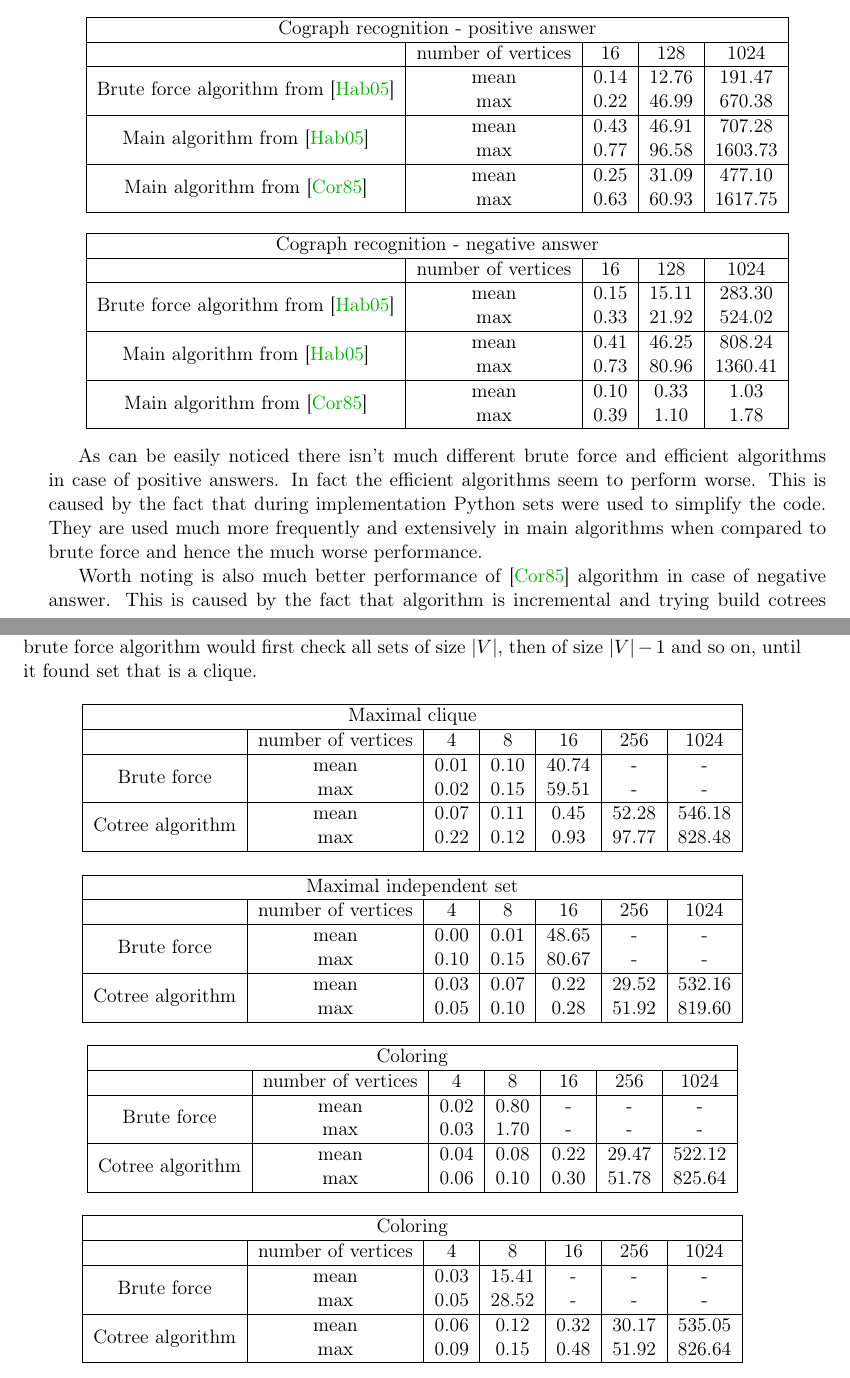
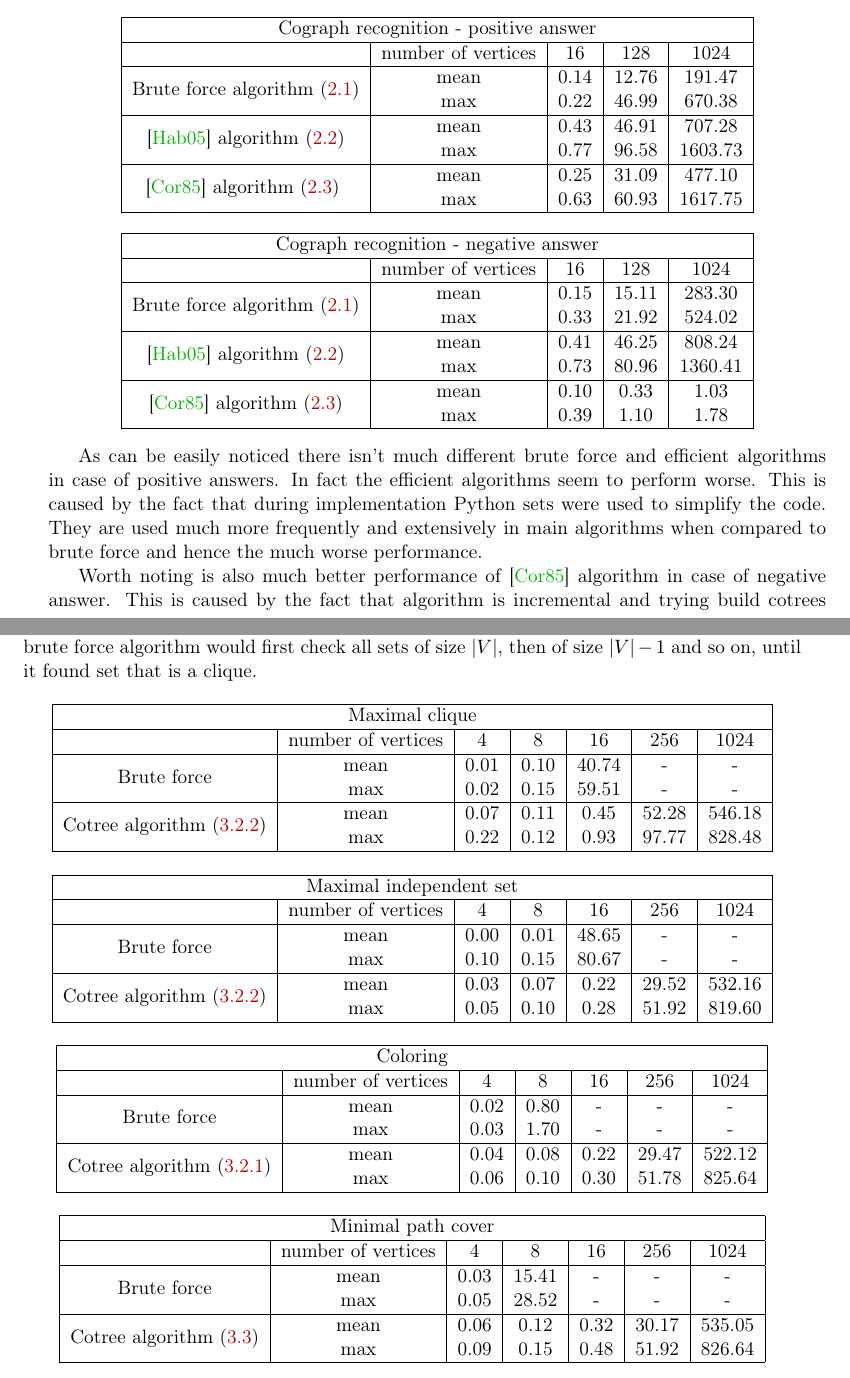
Before and after one commit to marcin-serwin/cographs, a LaTeX thesis (paper/main.tex, which reads paper/body/40-experiments.tex): two parts of pages 32 and 33 of 34, joined at a grey line, cut so that both start at the same text. Compiled offline with pdfLaTeX.

Commit message:
Add references to previous section in experiments

```diff
--- a/paper/body/40-experiments.tex
+++ b/paper/body/40-experiments.tex
@@ -9,17 +9,17 @@ These tests are split into categories by size - 16, 128 and 1024 vertices - and
 
     \begin{tabular}{ |c|c|c|c|c|}
         \hline
-        \multicolumn{5}{|c|}{Cograph recognition - positive answer}                                            \\
+        \multicolumn{5}{|c|}{Cograph recognition - positive answer}                                                 \\
         \hline
                                                                       & number of vertices & 16   & 128   & 1024    \\
         \hline
-        \multirow{2}{*}{Brute force algorithm from \cite{habib}} & mean               & 0.14 & 12.76 & 191.47  \\
+        \multirow{2}{*}{Brute force algorithm (\ref{20.5-brute})}     & mean               & 0.14 & 12.76 & 191.47  \\
                                                                       & max                & 0.22 & 46.99 & 670.38  \\
         \hline
-        \multirow{2}{*}{Main algorithm from \cite{habib}}        & mean               & 0.43 & 46.91 & 707.28  \\
+        \multirow{2}{*}{\cite{habib} algorithm (\ref{21-habib})}      & mean               & 0.43 & 46.91 & 707.28  \\
                                                                       & max                & 0.77 & 96.58 & 1603.73 \\
         \hline
-        \multirow{2}{*}{Main algorithm from \cite{corneil}}      & mean               & 0.25 & 31.09 & 477.10  \\
+        \multirow{2}{*}{\cite{corneil} algorithm (\ref{22-corneil}) } & mean               & 0.25 & 31.09 & 477.10  \\
                                                                       & max                & 0.63 & 60.93 & 1617.75 \\
         \hline
     \end{tabular}
@@ -29,17 +29,17 @@ These tests are split into categories by size - 16, 128 and 1024 vertices - and
 
     \begin{tabular}{ |c|c|c|c|c|}
         \hline
-        \multicolumn{5}{|c|}{Cograph recognition - negative answer}                                            \\
+        \multicolumn{5}{|c|}{Cograph recognition - negative answer}                                                \\
         \hline
                                                                      & number of vertices & 16   & 128   & 1024    \\
         \hline
-        \multirow{2}{*}{Brute force algorithm from \cite{habib}} & mean               & 0.15 & 15.11 & 283.30  \\
+        \multirow{2}{*}{Brute force algorithm (\ref{20.5-brute})}    & mean               & 0.15 & 15.11 & 283.30  \\
                                                                      & max                & 0.33 & 21.92 & 524.02  \\
         \hline
-        \multirow{2}{*}{Main algorithm from \cite{habib}}        & mean               & 0.41 & 46.25 & 808.24  \\
+        \multirow{2}{*}{\cite{habib} algorithm (\ref{21-habib})}     & mean               & 0.41 & 46.25 & 808.24  \\
                                                                      & max                & 0.73 & 80.96 & 1360.41 \\
         \hline
-        \multirow{2}{*}{Main algorithm from \cite{corneil}}      & mean               & 0.10 & 0.33  & 1.03    \\
+        \multirow{2}{*}{\cite{corneil} algorithm (\ref{22-corneil})} & mean               & 0.10 & 0.33  & 1.03    \\
                                                                      & max                & 0.39 & 1.10  & 1.78    \\
 
         \hline
@@ -59,15 +59,15 @@ Brute force algorithms are naive algorithms that check every potential solution
 \begin{center}
     \begin{tabular}{|c|c|c|c|c|c|c|}
         \hline
-        \multicolumn{7}{|c|}{Maximal clique}                                                          \\
+        \multicolumn{7}{|c|}{Maximal clique}                                                                          \\
         \hline
                                                           & number of vertices & 4    & 8    & 16    & 256   & 1024   \\
         \hline
 
-        \multirow{2}{*}{Brute force}      & mean               & 0.01 & 0.10 & 40.74 & -     & -      \\
+        \multirow{2}{*}{Brute force}                      & mean               & 0.01 & 0.10 & 40.74 & -     & -      \\
                                                           & max                & 0.02 & 0.15 & 59.51 & -     & -      \\
         \hline
-        \multirow{2}{*}{Cotree algorithm} & mean               & 0.07 & 0.11 & 0.45  & 52.28 & 546.18 \\
+        \multirow{2}{*}{Cotree algorithm (\ref{32-cliq})} & mean               & 0.07 & 0.11 & 0.45  & 52.28 & 546.18 \\
                                                           & max                & 0.22 & 0.12 & 0.93  & 97.77 & 828.48 \\
         \hline
     \end{tabular}
@@ -77,15 +77,15 @@ Brute force algorithms are naive algorithms that check every potential solution
 \begin{center}
     \begin{tabular}{|c|c|c|c|c|c|c|}
         \hline
-        \multicolumn{7}{|c|}{Maximal independent set}                                                 \\
+        \multicolumn{7}{|c|}{Maximal independent set}                                                                 \\
         \hline
                                                           & number of vertices & 4    & 8    & 16    & 256   & 1024   \\
         \hline
 
-        \multirow{2}{*}{Brute force}      & mean               & 0.00 & 0.01 & 48.65 & -     & -      \\
+        \multirow{2}{*}{Brute force}                      & mean               & 0.00 & 0.01 & 48.65 & -     & -      \\
                                                           & max                & 0.10 & 0.15 & 80.67 & -     & -      \\
         \hline
-        \multirow{2}{*}{Cotree algorithm} & mean               & 0.03 & 0.07 & 0.22  & 29.52 & 532.16 \\
+        \multirow{2}{*}{Cotree algorithm (\ref{32-cliq})} & mean               & 0.03 & 0.07 & 0.22  & 29.52 & 532.16 \\
                                                           & max                & 0.05 & 0.10 & 0.28  & 51.92 & 819.60 \\
         \hline
     \end{tabular}
@@ -95,15 +95,15 @@ Brute force algorithms are naive algorithms that check every potential solution
 \begin{center}
     \begin{tabular}{|c|c|c|c|c|c|c|}
         \hline
-        \multicolumn{7}{|c|}{Coloring}                                                               \\
+        \multicolumn{7}{|c|}{Coloring}                                                                                   \\
         \hline
                                                               & number of vertices & 4    & 8    & 16   & 256   & 1024   \\
         \hline
 
-        \multirow{2}{*}{Brute force}      & mean               & 0.02 & 0.80 & -    & -     & -      \\
+        \multirow{2}{*}{Brute force}                          & mean               & 0.02 & 0.80 & -    & -     & -      \\
                                                               & max                & 0.03 & 1.70 & -    & -     & -      \\
         \hline
-        \multirow{2}{*}{Cotree algorithm} & mean               & 0.04 & 0.08 & 0.22 & 29.47 & 522.12 \\
+        \multirow{2}{*}{Cotree algorithm (\ref{32-coloring})} & mean               & 0.04 & 0.08 & 0.22 & 29.47 & 522.12 \\
                                                               & max                & 0.06 & 0.10 & 0.30 & 51.78 & 825.64 \\
         \hline
     \end{tabular}
@@ -112,15 +112,15 @@ Brute force algorithms are naive algorithms that check every potential solution
 \begin{center}
     \begin{tabular}{|c|c|c|c|c|c|c|}
         \hline
-        \multicolumn{7}{|c|}{Coloring}                                                                \\
+        \multicolumn{7}{|c|}{Minimal path cover}                                                                       \\
         \hline
                                                            & number of vertices & 4    & 8     & 16   & 256   & 1024   \\
         \hline
 
-        \multirow{2}{*}{Brute force}      & mean               & 0.03 & 15.41 & -    & -     & -      \\
+        \multirow{2}{*}{Brute force}                       & mean               & 0.03 & 15.41 & -    & -     & -      \\
                                                            & max                & 0.05 & 28.52 & -    & -     & -      \\
         \hline
-        \multirow{2}{*}{Cotree algorithm} & mean               & 0.06 & 0.12  & 0.32 & 30.17 & 535.05 \\
+        \multirow{2}{*}{Cotree algorithm (\ref{33-paths})} & mean               & 0.06 & 0.12  & 0.32 & 30.17 & 535.05 \\
                                                            & max                & 0.09 & 0.15  & 0.48 & 51.92 & 826.64 \\
         \hline
     \end{tabular}
```
Also changed, not shown: paper/body/20.5-brute.tex (+1 -0 lines), paper/body/22-corneil.tex (+2 -0 lines), paper/body/32-threealgos.tex (+2 -0 lines), paper/body/33-pathcover.tex (+1 -0 lines). Lines whose indentation alone changed are shown as unchanged.
